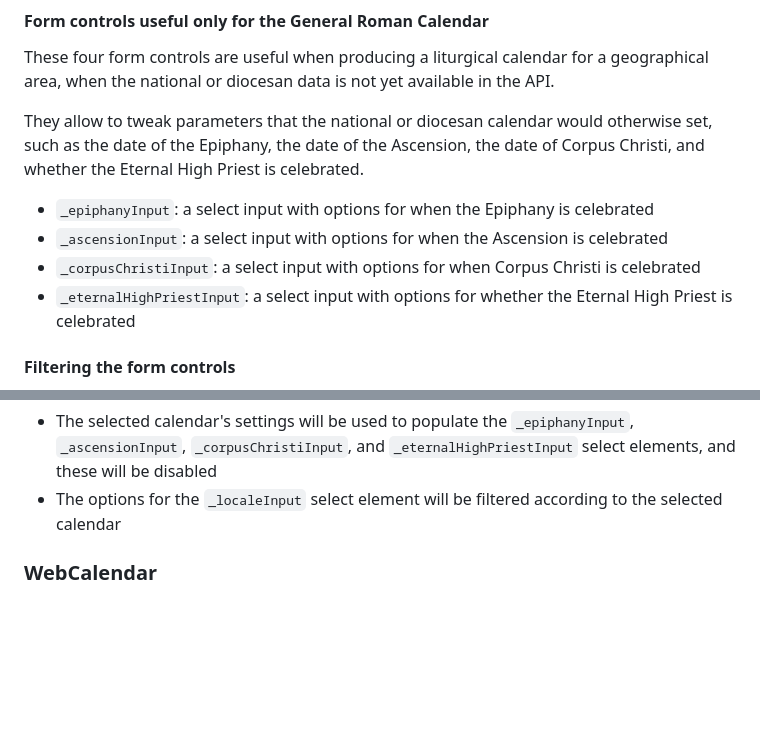
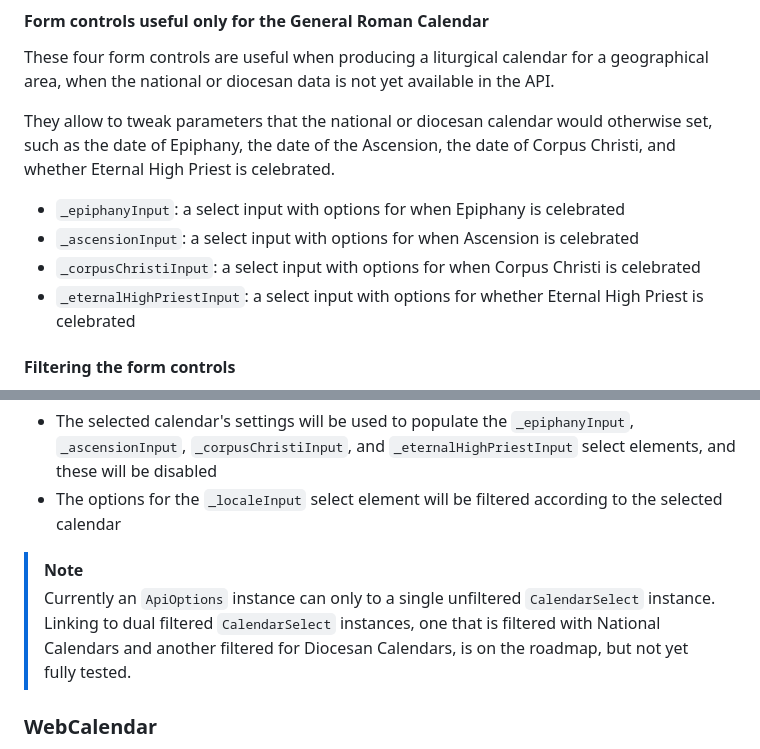
Before and after one commit to Liturgical-Calendar/liturgy-components-js, a Markdown page: README.md, 2 parts joined by grey strips. Drawn GitHub-style; blank space fills up the shorter version.

Commit message:
add note about  linking ApiOptions to dual CalendarSelect instances

```diff
--- a/README.md
+++ b/README.md
@@ -277,11 +277,11 @@ The `ApiOptions` class will instantiate eight form controls, four of which are o
 #### Form controls useful only for the General Roman Calendar
 These four form controls are useful when producing a liturgical calendar for a geographical area, when the national or diocesan data is not yet available in the API.
 
-They allow to tweak parameters that the national or diocesan calendar would otherwise set, such as the date of the Epiphany, the date of the Ascension, the date of Corpus Christi, and whether the Eternal High Priest is celebrated.
-* `_epiphanyInput`: a select input with options for when the Epiphany is celebrated
-* `_ascensionInput`: a select input with options for when the Ascension is celebrated
+They allow to tweak parameters that the national or diocesan calendar would otherwise set, such as the date of Epiphany, the date of the Ascension, the date of Corpus Christi, and whether Eternal High Priest is celebrated.
+* `_epiphanyInput`: a select input with options for when Epiphany is celebrated
+* `_ascensionInput`: a select input with options for when Ascension is celebrated
 * `_corpusChristiInput`: a select input with options for when Corpus Christi is celebrated
-* `_eternalHighPriestInput`: a select input with options for whether the Eternal High Priest is celebrated
+* `_eternalHighPriestInput`: a select input with options for whether Eternal High Priest is celebrated
 
 #### Filtering the form controls
 The `ApiOptions` instance is inserted into the DOM by calling the non chainable `appendTo(elementSelector, inputsFilter=ApiOptionsFilter.NONE)` method, and passing the CSS selector for the element to which the form should be appended. You can optionally pass a second `inputsFilter` parameter to specify which form controls should be appended. The `inputsFilter` parameter can have a value of either __`ApiOptionsFilter.GENERAL_ROMAN`__ or __`ApiOptionsFilter.ALL_CALENDARS`__. If no inputs filter is passed, the default is __`ApiOptionsFilter.NONE`__ (which means all possible form controls will be appended). This can be useful if you're only interested in dealing with National or Diocesan liturgical calendars, and have no need for the tweakable options that only apply to the General Roman Calendar: in this case you would pass in an `inputsFilter` of __`OptionsFilter.ALL_CALENDARS`__. Whereas only the form controls that are useful only for the General Roman Calendar can be appended by passing an `inputsFilter` of __`ApiOptionsFilter.GENERAL_ROMAN`__.
@@ -351,6 +351,10 @@ apiOptions.linkToCalendarSelect( calendarSelect ).appendTo( '#calendarOptions' )
 Once the `ApiOptions` instance is linked to a `CalendarSelect` instance, the form controls will be dynamically updated based on the selected calendar:
 * The selected calendar's settings will be used to populate the `_epiphanyInput`, `_ascensionInput`, `_corpusChristiInput`, and `_eternalHighPriestInput` select elements, and these will be disabled
 * The options for the `_localeInput` select element will be filtered according to the selected calendar
+
+> [!NOTE]
+> Currently an `ApiOptions` instance can only to a single unfiltered `CalendarSelect` instance.
+> Linking to dual filtered `CalendarSelect` instances, one that is filtered with National Calendars and another filtered for Diocesan Calendars, is on the roadmap, but not yet fully tested.
 
 ### WebCalendar
 
```
